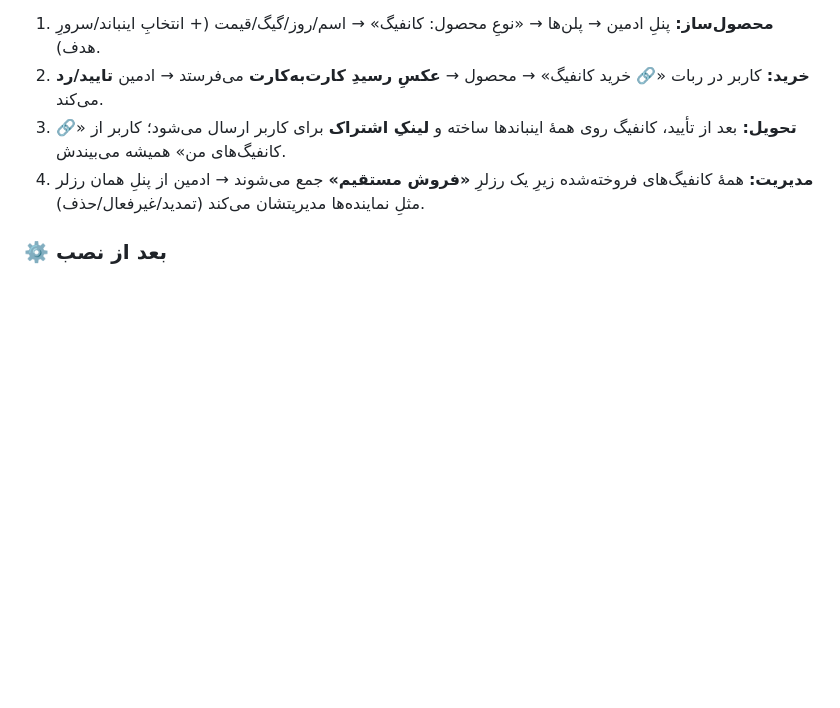
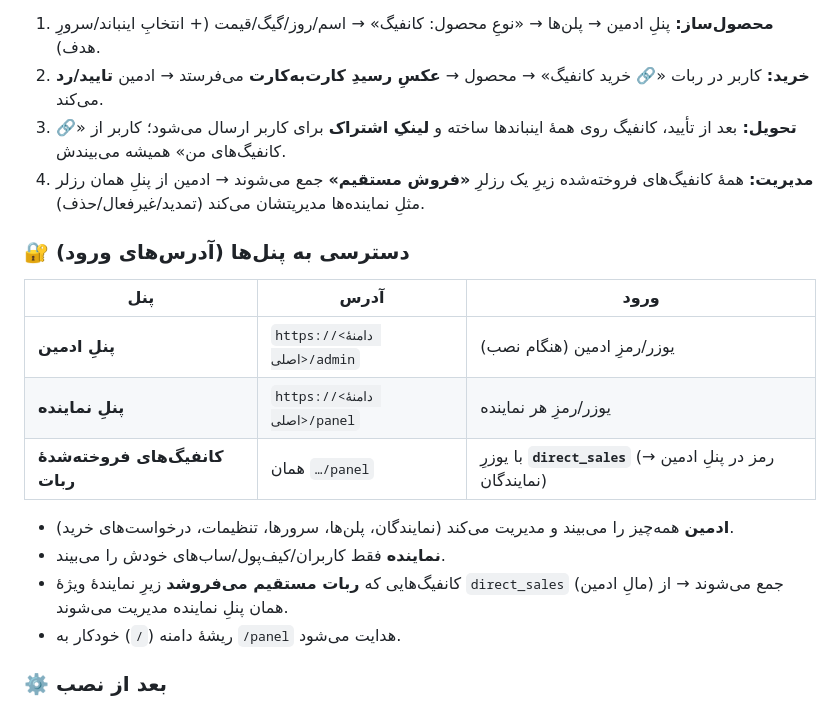
Before and after one commit to amirgraph/xui-reseller, a Markdown page: README.md, the part around the change. Drawn GitHub-style; blank space fills up the shorter version.

Commit message:
docs: بخشِ دسترسی به پنل‌ها (آدرسِ ادمین /admin و نماینده /panel و direct_sales)

```diff
--- a/README.md
+++ b/README.md
@@ -198,6 +198,19 @@ Cloudflare از ایران **throttle** می‌شود (سقفِ ~۱۵–۲۰ Mbp
 3. **تحویل:** بعد از تأیید، کانفیگ روی همهٔ اینباندها ساخته و **لینکِ اشتراک** برای کاربر ارسال می‌شود؛ کاربر از «🔗 کانفیگ‌های من» همیشه می‌بیندش.
 4. **مدیریت:** همهٔ کانفیگ‌های فروخته‌شده زیرِ یک رزلرِ **«فروش مستقیم»** جمع می‌شوند → ادمین از پنلِ همان رزلر مثلِ نماینده‌ها مدیریتشان می‌کند (تمدید/غیرفعال/حذف).
 
+### 🔐 دسترسی به پنل‌ها (آدرس‌های ورود)
+
+| پنل | آدرس | ورود |
+|---|---|---|
+| **پنلِ ادمین** | `https://<دامنهٔ اصلی>/admin` | یوزر/رمزِ ادمین (هنگام نصب) |
+| **پنلِ نماینده** | `https://<دامنهٔ اصلی>/panel` | یوزر/رمزِ هر نماینده |
+| **کانفیگ‌های فروخته‌شدهٔ ربات** | همان `…/panel` | با یوزرِ **`direct_sales`** (رمز در پنلِ ادمین → نمایندگان) |
+
+- **ادمین** همه‌چیز را می‌بیند و مدیریت می‌کند (نمایندگان، پلن‌ها، سرورها، تنظیمات، درخواست‌های خرید).
+- **نماینده** فقط کاربران/کیف‌پول/ساب‌های خودش را می‌بیند.
+- کانفیگ‌هایی که **ربات مستقیم می‌فروشد** زیرِ نمایندهٔ ویژهٔ `direct_sales` (مالِ ادمین) جمع می‌شوند → از همان پنلِ نماینده مدیریت می‌شوند.
+- ریشهٔ دامنه (`/`) خودکار به `/panel` هدایت می‌شود.
+
 ### ⚙️ بعد از نصب
 
 1. **Cloudflare** — ساب‌دامین‌های امیرپنل را با پروکسیِ نارنجی به IP سرور بزن.
```
